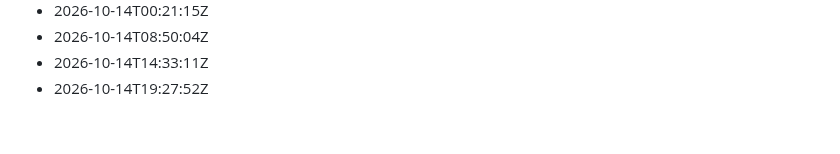
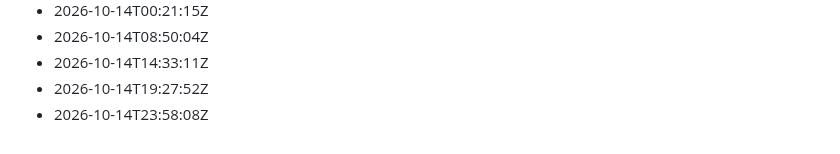
Before and after one commit to Gabzkk/Gabzii, a Markdown page: activity/daily-commits.md, the part around the change. GitHub-like rendering.

Commit message:
chore: record daily activity for 2026-10-14

```diff
--- a/activity/daily-commits.md
+++ b/activity/daily-commits.md
@@ -173,3 +173,4 @@
 - 2026-10-14T08:50:04Z
 - 2026-10-14T14:33:11Z
 - 2026-10-14T19:27:52Z
+- 2026-10-14T23:58:08Z
```
